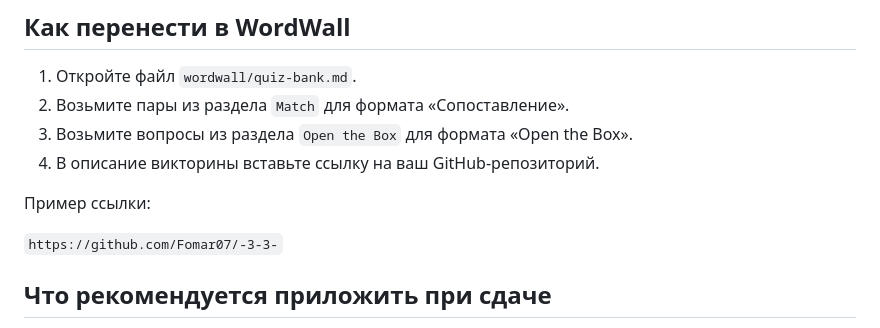
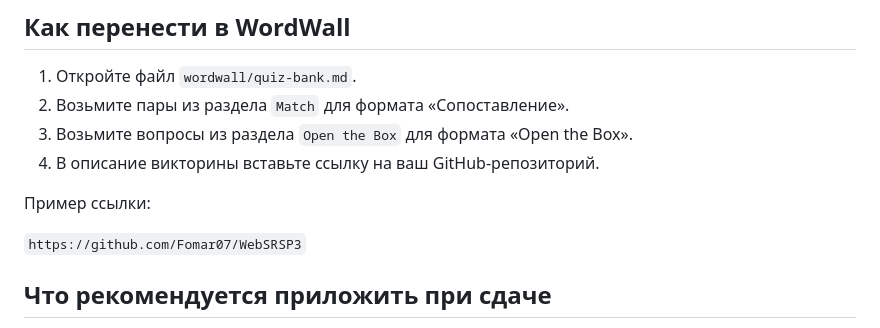
Before and after one commit to Fomar07/-3-3-, a Markdown page: README.md, the part around the change. Rendered like a GitHub page.

Commit message:
Update repo links after rename

```diff
--- a/README.md
+++ b/README.md
@@ -40,7 +40,7 @@
 
 Пример ссылки:
 
-`https://github.com/Fomar07/-3-3-`
+`https://github.com/Fomar07/WebSRSP3`
 
 ## Что рекомендуется приложить при сдаче
 
```
